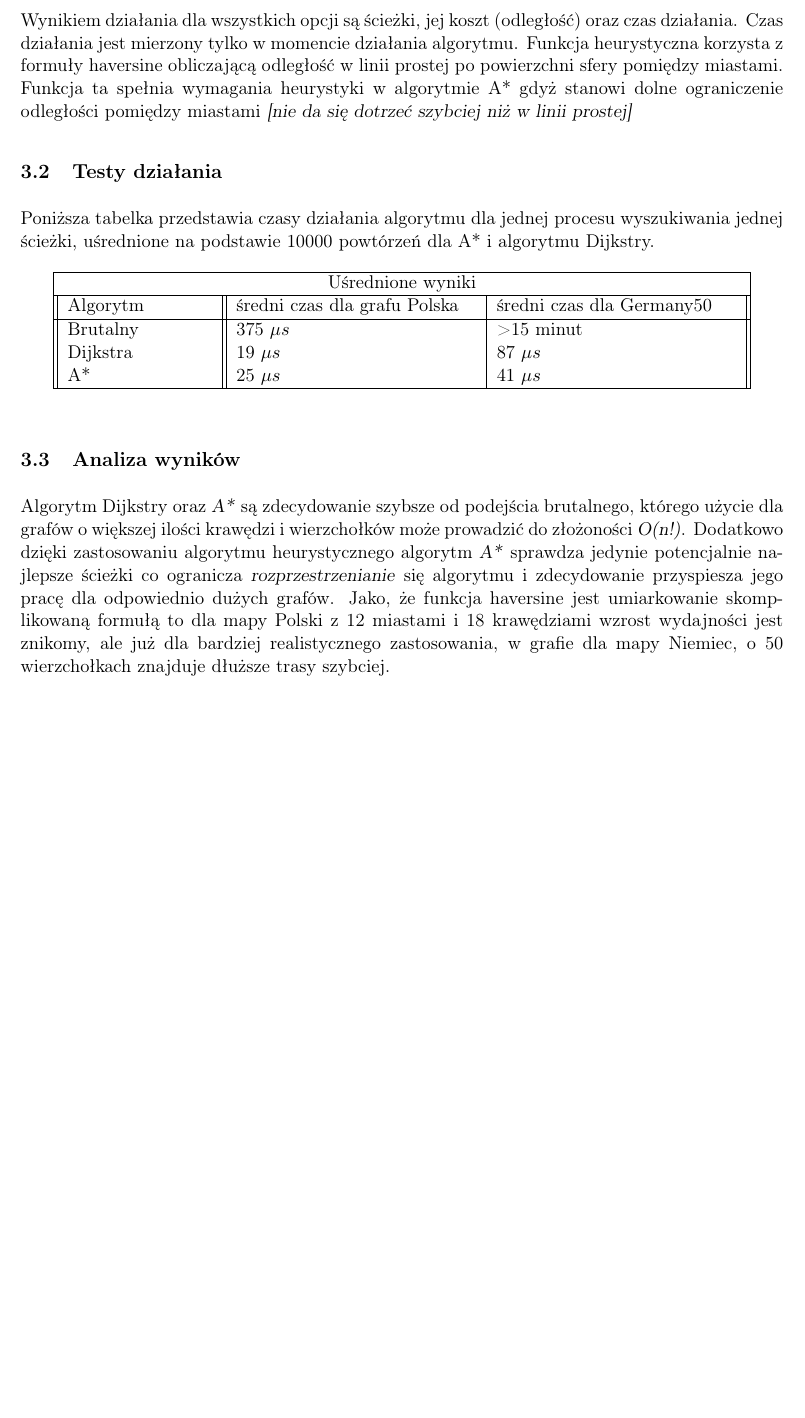
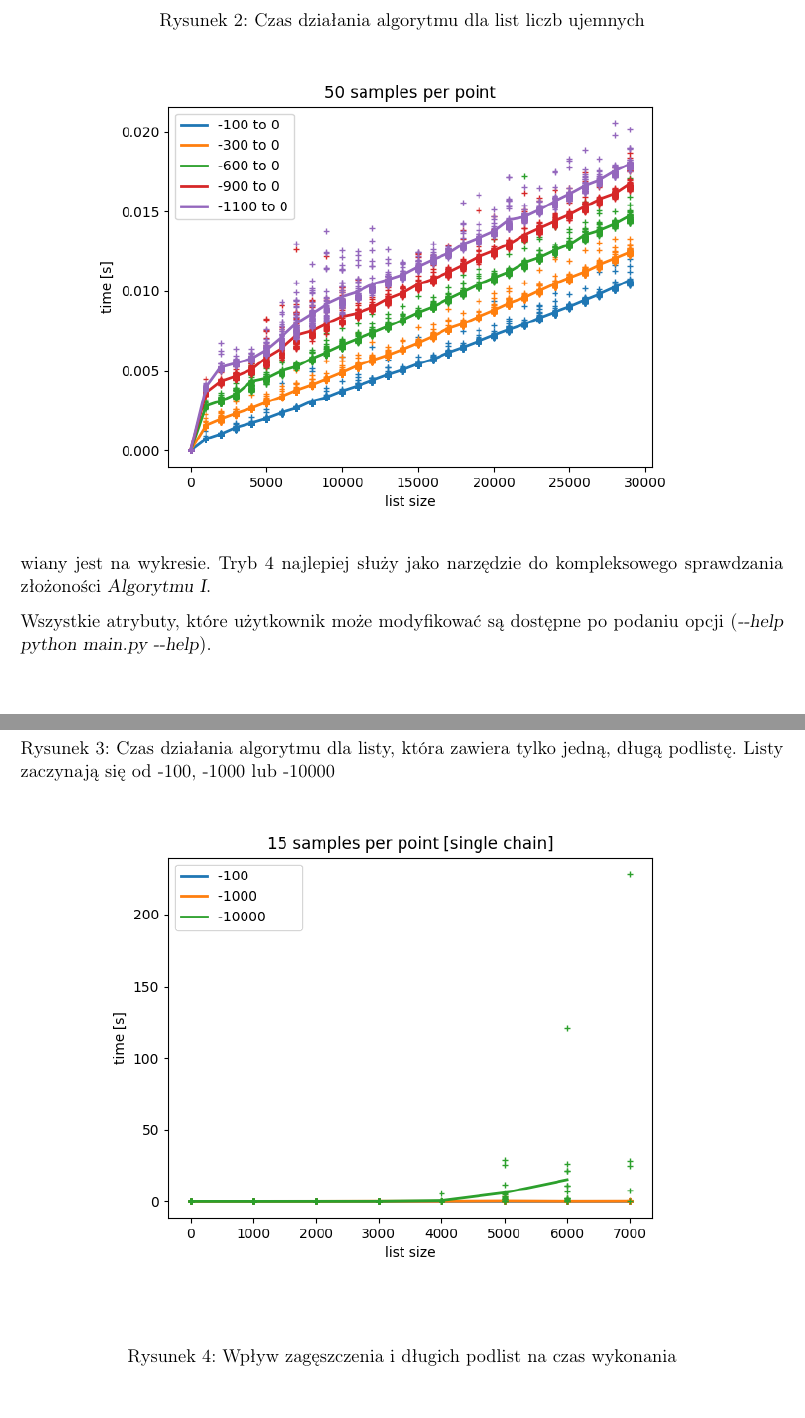
Before and after one commit to zmysloony/remove-game-algo, a LaTeX document (docs/doc.tex): part of page 4 of 4 before the commit and two parts of pages 5 and 6 of 6 after it, the two joined at a grey line, cut at the place of the change, the shorter picture padded with empty space. The pictures show the PDF file docs/doc.pdf that the author committed with the source.

Commit message:
final version

```diff
--- a/docs/doc.tex
+++ b/docs/doc.tex
@@ -164,19 +138,0 @@ Tryb testowy, wymaga jedynie podania argumentów w postaci \textsl{<graf> 6 <ilo
-Wynikiem działania dla wszystkich opcji są ścieżki, jej koszt (odległość) oraz czas działania. Czas działania jest mierzony tylko w momencie działania algorytmu. Funkcja heurystyczna korzysta z formuły haversine obliczającą odległość w linii prostej po powierzchni sfery pomiędzy miastami. Funkcja ta spełnia wymagania heurystyki w algorytmie A* gdyż stanowi dolne ograniczenie odległości pomiędzy miastami \textsl{[nie da się dotrzeć szybciej niż w linii prostej]}
-\subsection{Testy działania}
-Poniższa tabelka przedstawia czasy działania algorytmu dla jednej procesu wyszukiwania jednej ścieżki, uśrednione na podstawie 10000 powtórzeń dla A* i algorytmu Dijkstry.
-\begin{table}[h!]
-\centering
-\begin{tabular}{ ||p{3cm}||p{5cm}|p{5cm}||  }
-\hline
-\multicolumn{3}{|c|}{Uśrednione wyniki} \\
-\hline
-Algorytm & średni czas dla grafu Polska & średni czas dla Germany50 \\
-\hline
-Brutalny &375 $\mu s$ &>15 minut \\
-Dijkstra &19 $\mu s$ &87 $\mu s$ \\
-A* &25 $\mu s$ &41 $\mu s$ \\
-\hline
-\end{tabular}
-\end{table}
-\subsection{Analiza wyników}
-Algorytm Dijkstry oraz \textsl{A*} są zdecydowanie szybsze od podejścia brutalnego, którego użycie dla grafów o większej ilości krawędzi i wierzchołków może prowadzić do złożoności \textsl{O(n!)}. Dodatkowo dzięki zastosowaniu algorytmu heurystycznego algorytm \textsl{A*} sprawdza jedynie potencjalnie najlepsze ścieżki co ogranicza \textsl{rozprzestrzenianie} się algorytmu i zdecydowanie przyspiesza jego pracę dla odpowiednio dużych grafów. Jako, że funkcja haversine jest umiarkowanie skomplikowaną formułą to dla mapy Polski z 12 miastami i 18 krawędziami wzrost wydajności jest znikomy, ale już dla bardziej realistycznego zastosowania, w grafie dla mapy Niemiec, o 50 wierzchołkach znajduje dłuższe trasy szybciej.
@@ -183,2 +152,29 @@ Algorytm Dijkstry oraz \textsl{A*} są zdecydowanie szybsze od podejścia brutal
 
 
+\begin{figure}[h]
+\caption{Czas działania algorytmu dla list liczb dodanich}
+\label{rys1}
+\centering
+\includegraphics[scale=0.8]{50samples50000_0_25000}
+\end{figure}
+
+\begin{figure}[h]
+\caption{Czas działania algorytmu dla list liczb ujemnych}
+\label{rys2}
+\centering
+\includegraphics[scale=0.8]{50samples30000_-100_-1100}
+\end{figure}
+
+\begin{figure}[h]
+\caption{Czas działania algorytmu dla listy, która zawiera tylko jedną, długą podlistę. Listy zaczynają się od -100, -1000 lub -10000}
+\label{rys3}
+\centering
+\includegraphics[scale=0.8]{bigboy}
+\end{figure}
+
+\begin{figure}[h]
+\caption{Wpływ zagęszczenia i długich podlist na czas wykonania}
+\label{rys4}
+\centering
+\includegraphics[scale=0.8]{sparsity}
+\end{figure}
@@ -185 +189,2 @@ Algorytm Dijkstry oraz \textsl{A*} są zdecydowanie szybsze od podejścia brutal
+Wszystkie atrybuty, które użytkownik może modyfikować są dostępne po podaniu opcji (\textsl{-\phantom{}-help} \textsl{python main.py -\phantom{}-help}).
 \end{document}
```
Also changed, not shown: pairs.txt (+3 -8 lines), pairs2.txt (added, +5 -0 lines), docs/bigboy.png (added), docs/doc.pdf, docs/sparsity.png (added), docs/doc.tex (52 more changed lines), 4 other files.
